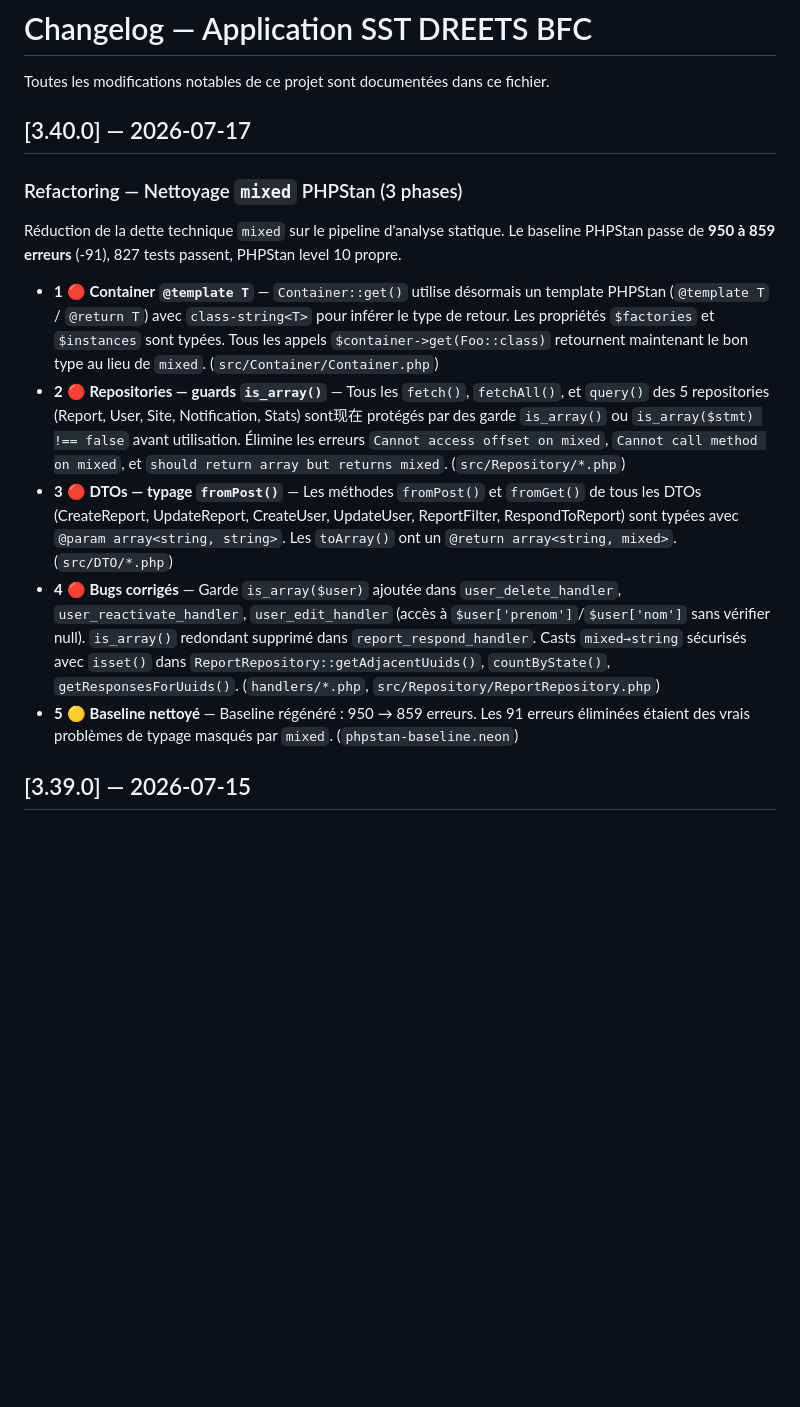
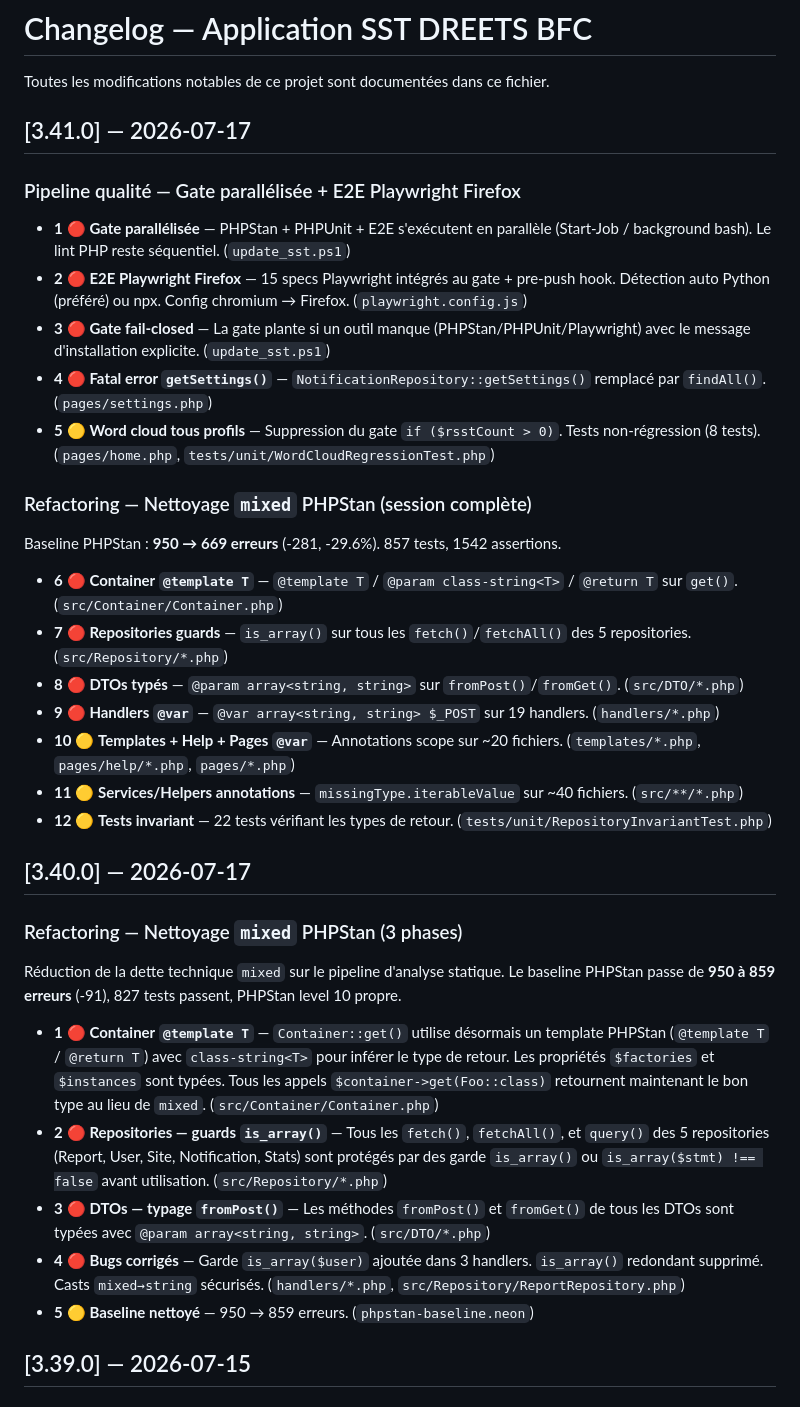
Before and after one commit to olivier-noblanc/sst, a Markdown page: CHANGELOG.md, the part around the change. Drawn GitHub-style; blank space fills up the shorter version.

Commit message:
docs: changelog v3.41.0 — gate parallélisée + E2E + mixed cleanup 669

```diff
--- a/CHANGELOG.md
+++ b/CHANGELOG.md
@@ -1,6 +1,29 @@
 # Changelog — Application SST DREETS BFC
 
 Toutes les modifications notables de ce projet sont documentées dans ce fichier.
+
+
+## [3.41.0] — 2026-07-17
+
+### Pipeline qualité — Gate parallélisée + E2E Playwright Firefox
+
+- **1** 🔴 **Gate parallélisée** — PHPStan + PHPUnit + E2E s'exécutent en parallèle (Start-Job / background bash). Le lint PHP reste séquentiel. (`update_sst.ps1`)
+- **2** 🔴 **E2E Playwright Firefox** — 15 specs Playwright intégrés au gate + pre-push hook. Détection auto Python (préféré) ou npx. Config chromium → Firefox. (`playwright.config.js`)
+- **3** 🔴 **Gate fail-closed** — La gate plante si un outil manque (PHPStan/PHPUnit/Playwright) avec le message d'installation explicite. (`update_sst.ps1`)
+- **4** 🔴 **Fatal error `getSettings()`** — `NotificationRepository::getSettings()` remplacé par `findAll()`. (`pages/settings.php`)
+- **5** 🟡 **Word cloud tous profils** — Suppression du gate `if ($rsstCount > 0)`. Tests non-régression (8 tests). (`pages/home.php`, `tests/unit/WordCloudRegressionTest.php`)
+
+### Refactoring — Nettoyage `mixed` PHPStan (session complète)
+
+Baseline PHPStan : **950 → 669 erreurs** (-281, -29.6%). 857 tests, 1542 assertions.
+
+- **6** 🔴 **Container `@template T`** — `@template T` / `@param class-string<T>` / `@return T` sur `get()`. (`src/Container/Container.php`)
+- **7** 🔴 **Repositories guards** — `is_array()` sur tous les `fetch()`/`fetchAll()` des 5 repositories. (`src/Repository/*.php`)
+- **8** 🔴 **DTOs typés** — `@param array<string, string>` sur `fromPost()`/`fromGet()`. (`src/DTO/*.php`)
+- **9** 🔴 **Handlers `@var`** — `@var array<string, string> $_POST` sur 19 handlers. (`handlers/*.php`)
+- **10** 🟡 **Templates + Help + Pages `@var`** — Annotations scope sur ~20 fichiers. (`templates/*.php`, `pages/help/*.php`, `pages/*.php`)
+- **11** 🟡 **Services/Helpers annotations** — `missingType.iterableValue` sur ~40 fichiers. (`src/**/*.php`)
+- **12** 🟡 **Tests invariant** — 22 tests vérifiant les types de retour. (`tests/unit/RepositoryInvariantTest.php`)
 
 
 ## [3.40.0] — 2026-07-17
@@ -10,10 +33,10 @@ Toutes les modifications notables de ce projet sont documentées dans ce fichier
 Réduction de la dette technique `mixed` sur le pipeline d'analyse statique. Le baseline PHPStan passe de **950 à 859 erreurs** (-91), 827 tests passent, PHPStan level 10 propre.
 
 - **1** 🔴 **Container `@template T`** — `Container::get()` utilise désormais un template PHPStan (`@template T` / `@return T`) avec `class-string<T>` pour inférer le type de retour. Les propriétés `$factories` et `$instances` sont typées. Tous les appels `$container->get(Foo::class)` retournent maintenant le bon type au lieu de `mixed`. (`src/Container/Container.php`)
-- **2** 🔴 **Repositories — guards `is_array()`** — Tous les `fetch()`, `fetchAll()`, et `query()` des 5 repositories (Report, User, Site, Notification, Stats) sont现在 protégés par des garde `is_array()` ou `is_array($stmt) !== false` avant utilisation. Élimine les erreurs `Cannot access offset on mixed`, `Cannot call method on mixed`, et `should return array but returns mixed`. (`src/Repository/*.php`)
-- **3** 🔴 **DTOs — typage `fromPost()`** — Les méthodes `fromPost()` et `fromGet()` de tous les DTOs (CreateReport, UpdateReport, CreateUser, UpdateUser, ReportFilter, RespondToReport) sont typées avec `@param array<string, string>`. Les `toArray()` ont un `@return array<string, mixed>`. (`src/DTO/*.php`)
-- **4** 🔴 **Bugs corrigés** — Garde `is_array($user)` ajoutée dans `user_delete_handler`, `user_reactivate_handler`, `user_edit_handler` (accès à `$user['prenom']`/`$user['nom']` sans vérifier null). `is_array()` redondant supprimé dans `report_respond_handler`. Casts `mixed→string` sécurisés avec `isset()` dans `ReportRepository::getAdjacentUuids()`, `countByState()`, `getResponsesForUuids()`. (`handlers/*.php`, `src/Repository/ReportRepository.php`)
-- **5** 🟡 **Baseline nettoyé** — Baseline régénéré : 950 → 859 erreurs. Les 91 erreurs éliminées étaient des vrais problèmes de typage masqués par `mixed`. (`phpstan-baseline.neon`)
+- **2** 🔴 **Repositories — guards `is_array()`** — Tous les `fetch()`, `fetchAll()`, et `query()` des 5 repositories (Report, User, Site, Notification, Stats) sont protégés par des garde `is_array()` ou `is_array($stmt) !== false` avant utilisation. (`src/Repository/*.php`)
+- **3** 🔴 **DTOs — typage `fromPost()`** — Les méthodes `fromPost()` et `fromGet()` de tous les DTOs sont typées avec `@param array<string, string>`. (`src/DTO/*.php`)
+- **4** 🔴 **Bugs corrigés** — Garde `is_array($user)` ajoutée dans 3 handlers. `is_array()` redondant supprimé. Casts `mixed→string` sécurisés. (`handlers/*.php`, `src/Repository/ReportRepository.php`)
+- **5** 🟡 **Baseline nettoyé** — 950 → 859 erreurs. (`phpstan-baseline.neon`)
 
 
 ## [3.39.0] — 2026-07-15
```
